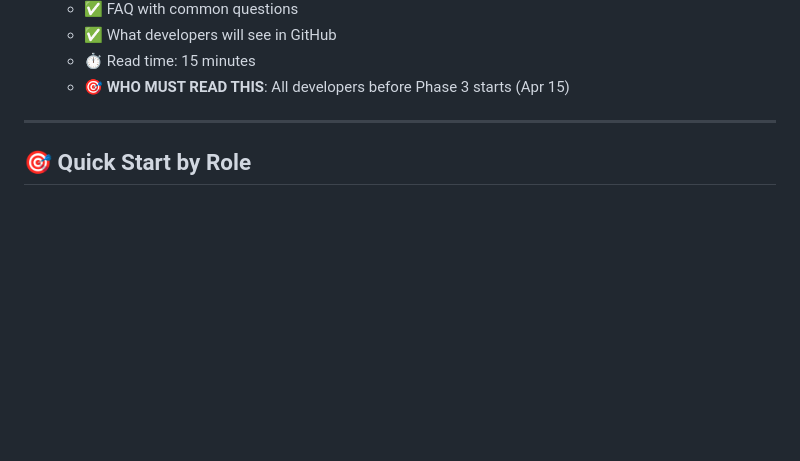
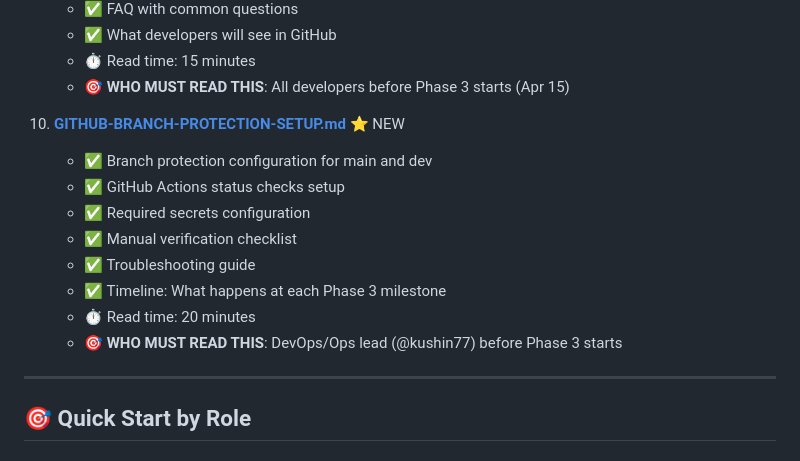
Before and after one commit to kushin77/lux-auto, a Markdown page: INDEX.md, the part around the change. Rendered like a GitHub page; blank space fills up the shorter version.

Commit message:
Update INDEX.md: Add reference to GITHUB-BRANCH-PROTECTION-SETUP.md

```diff
--- a/INDEX.md
+++ b/INDEX.md
@@ -92,6 +92,16 @@ Start here to navigate all Appsmith & Backstage enhancement documentation.
    - ✅ What developers will see in GitHub
    - ⏱️ Read time: 15 minutes
    - 🎯 **WHO MUST READ THIS**: All developers before Phase 3 starts (Apr 15)
+
+10. **[GITHUB-BRANCH-PROTECTION-SETUP.md](GITHUB-BRANCH-PROTECTION-SETUP.md)** ⭐ NEW
+    - ✅ Branch protection configuration for main and dev
+    - ✅ GitHub Actions status checks setup
+    - ✅ Required secrets configuration
+    - ✅ Manual verification checklist
+    - ✅ Troubleshooting guide
+    - ✅ Timeline: What happens at each Phase 3 milestone
+    - ⏱️ Read time: 20 minutes
+    - 🎯 **WHO MUST READ THIS**: DevOps/Ops lead (@kushin77) before Phase 3 starts
 
 ---
 
```
